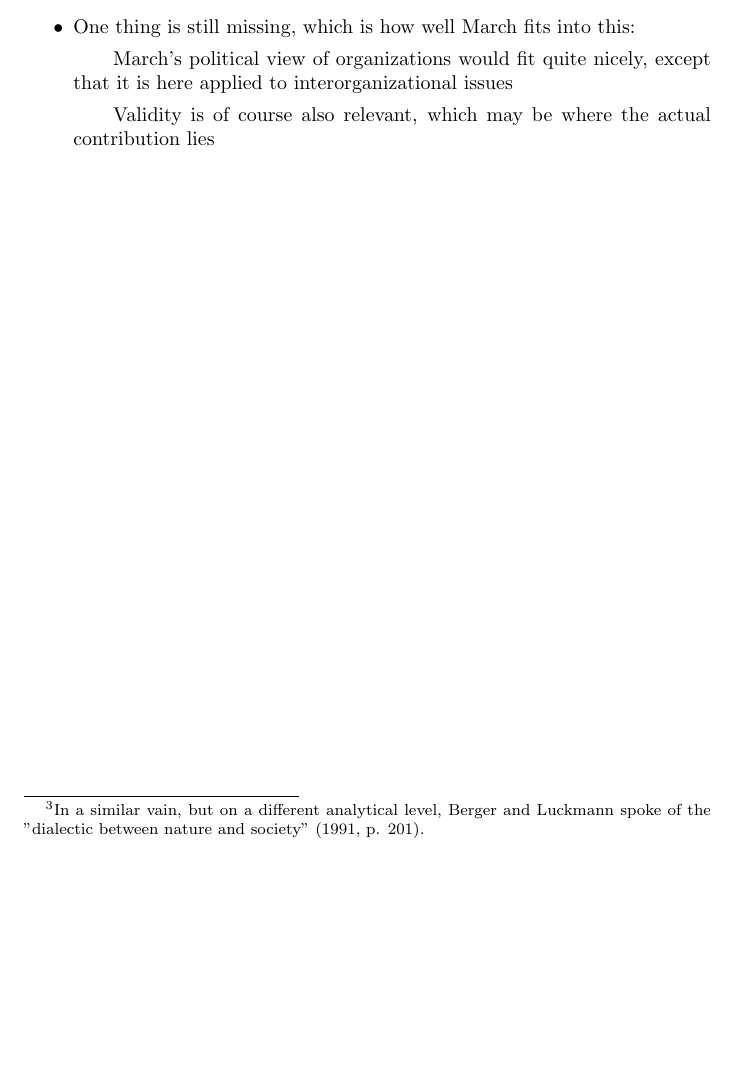
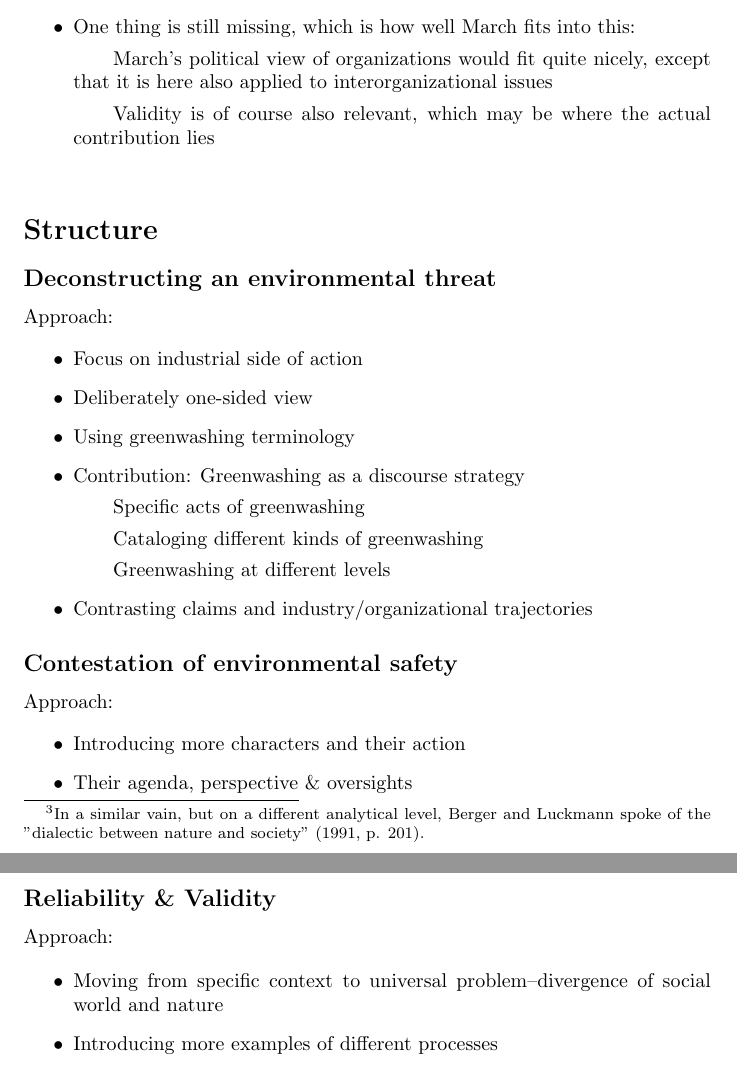
Before and after one commit to julianbarg/blurbs, a LaTeX document (2021/contested_environment/main.tex, which reads 2021/contested_environment/sections/introduction.tex, 2021/contested_environment/sections/structure.tex): part of page 2 of 3 before the commit and two parts of pages 2 and 3 of 4 after it, the two joined at a grey line, cut so that both start at the same text, the shorter picture padded with empty space. Compiled offline with pdfLaTeX.

Commit message:
Started on thinking through structure.

```diff
--- a/2021/contested_environment/sections/introduction.tex
+++ b/2021/contested_environment/sections/introduction.tex
@@ -12,6 +12,6 @@ One of the actors in this quest is nature itself. The title already gives away t
 		\subitem The sometimes deliberate nature of this social process
 		\subitem The dialectic nature of this relationship
 	\item One thing is still missing, which is how well March fits into this:
-		\subitem March's political view of organizations would fit quite nicely, except that it is here applied to interorganizational issues
+		\subitem March's political view of organizations would fit quite nicely, except that it is here also applied to interorganizational issues
 		\subitem Validity is of course also relevant, which may be where the actual contribution lies
 \end{itemize}
--- /dev/null
+++ b/2021/contested_environment/sections/structure.tex
@@ -0,0 +1,40 @@
+%!TEX root = ../main.tex
+
+\medskip
+
+\section*{Structure}
+
+\subsection*{Deconstructing an environmental threat}
+
+Approach:
+
+\begin{itemize}
+	\item Focus on industrial side of action
+	\item Deliberately one-sided view
+	\item Using greenwashing terminology
+	\item Contribution: Greenwashing as a discourse strategy
+		\subitem Specific acts of greenwashing
+		\subitem Cataloging different kinds of greenwashing
+		\subitem Greenwashing at different levels
+	\item Contrasting claims and industry/organizational trajectories
+\end{itemize}
+
+
+
+\subsection*{Contestation of environmental safety}
+
+Approach:
+
+\begin{itemize}
+	\item Introducing more characters and their action
+	\item Their agenda, perspective \& oversights
+\end{itemize}
+
+\subsection*{Reliability \& Validity}
+
+Approach:
+
+\begin{itemize}
+	\item Moving from specific context to universal problem--divergence of social world and nature
+	\item Introducing more examples of different processes
+\end{itemize}
```
Also changed, not shown: 2021/contested_environment/main.tex (+2 -3 lines), 2021/contested_environment/main.pdf.
